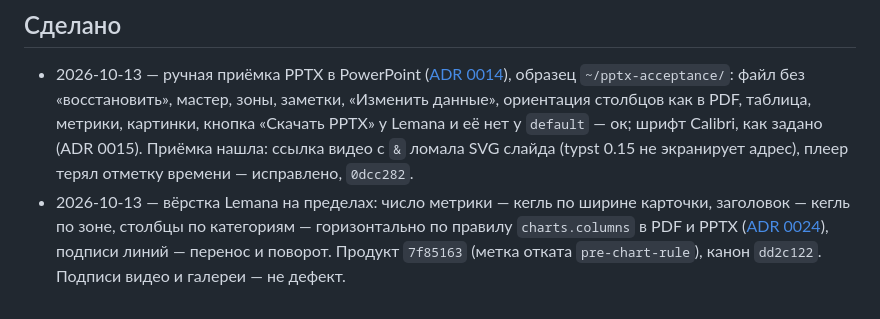
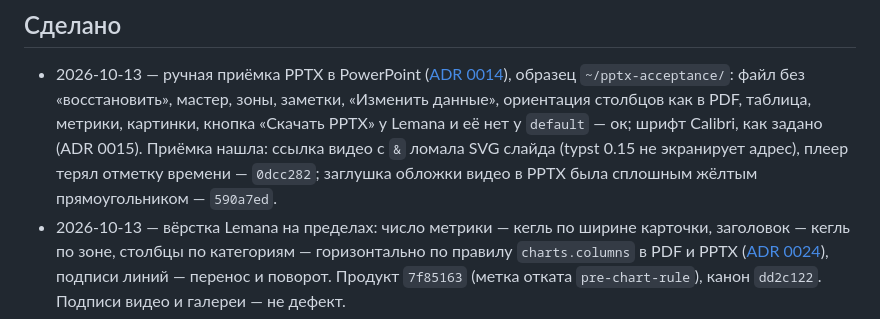
Before and after one commit to Vitvitsky/typst-deck, a Markdown page: docs/backlog.md, the part around the change. Drawn GitHub-style.

Commit message:
Бэклог: заглушка обложки видео в PPTX выкачена
Co-Authored-By: Claude Opus 5.5 <noreply@anthropic.com>

```diff
--- a/docs/backlog.md
+++ b/docs/backlog.md
@@ -108,7 +108,8 @@
   «Изменить данные», ориентация столбцов как в PDF, таблица, метрики, картинки,
   кнопка «Скачать PPTX» у Lemana и её нет у `default` — ок; шрифт Calibri, как
   задано (ADR 0015). Приёмка нашла: ссылка видео с `&` ломала SVG слайда (typst
-  0.15 не экранирует адрес), плеер терял отметку времени — исправлено, `0dcc282`.
+  0.15 не экранирует адрес), плеер терял отметку времени — `0dcc282`; заглушка
+  обложки видео в PPTX была сплошным жёлтым прямоугольником — `590a7ed`.
 - 2026-10-13 — вёрстка Lemana на пределах: число метрики — кегль по ширине
   карточки, заголовок — кегль по зоне, столбцы по категориям — горизонтально по
   правилу `charts.columns` в PDF и PPTX ([ADR 0024](adr/0024-bar-orientation-rule.md)),
```
